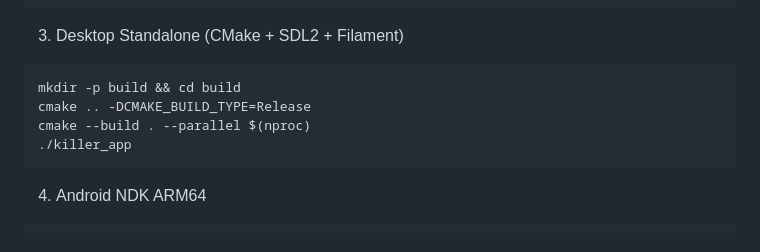
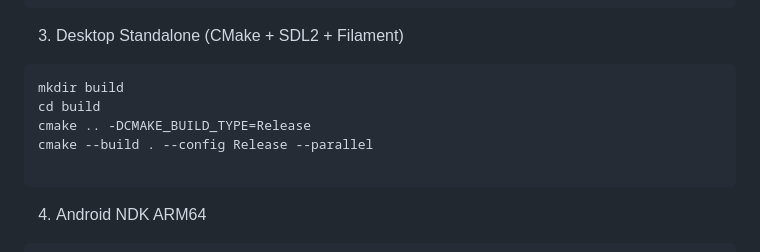
Before and after one commit to zlatnaspirala/killer, a Markdown page: README.md, the part around the change. Drawn GitHub-style.

````diff
--- a/README.md
+++ b/README.md
@@ -205,10 +205,11 @@ chmod +x build_wasm.sh
 3. Desktop Standalone (CMake + SDL2 + Filament)
 
 ```Bash
-mkdir -p build && cd build
+mkdir build
+cd build
 cmake .. -DCMAKE_BUILD_TYPE=Release
-cmake --build . --parallel $(nproc)
-./killer_app
+cmake --build . --config Release --parallel
+
 ```
 
 4. Android NDK ARM64
````
